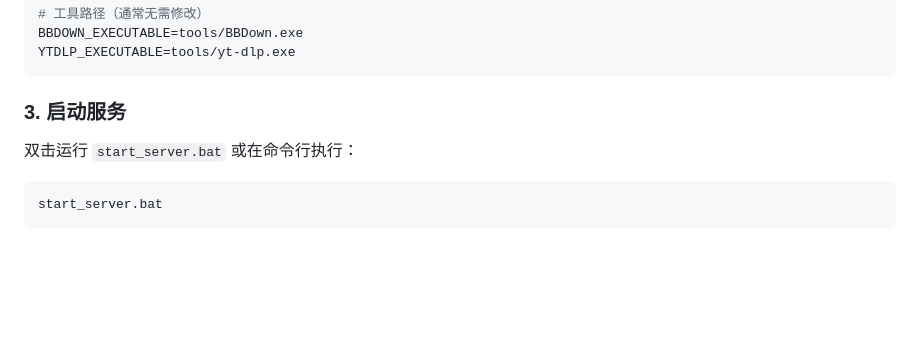
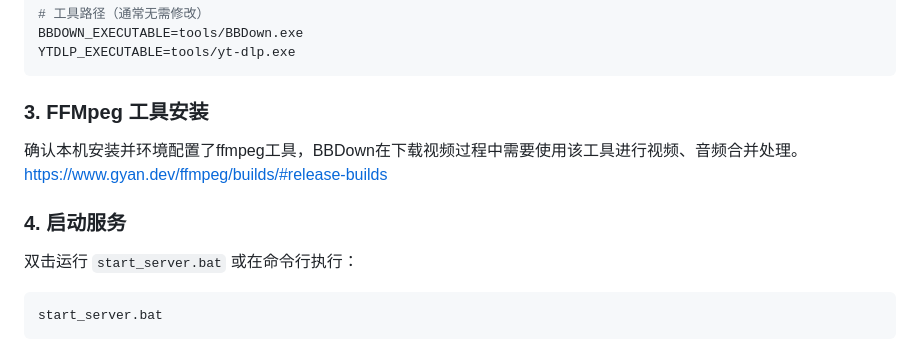
Before and after one commit to ykath/Video2PPTTools, a Markdown page: README.md, the part around the change. Rendered like a GitHub page; blank space fills up the shorter version.

Commit message:
增加ffmpeg的说明

````diff
--- a/README.md
+++ b/README.md
@@ -40,7 +40,11 @@ BBDOWN_EXECUTABLE=tools/BBDown.exe
 YTDLP_EXECUTABLE=tools/yt-dlp.exe
 ```
 
-### 3. 启动服务
+### 3. FFMpeg 工具安装
+确认本机安装并环境配置了ffmpeg工具，BBDown在下载视频过程中需要使用该工具进行视频、音频合并处理。
+https://www.gyan.dev/ffmpeg/builds/#release-builds
+
+### 4. 启动服务
 
 双击运行 `start_server.bat` 或在命令行执行：
 
````
